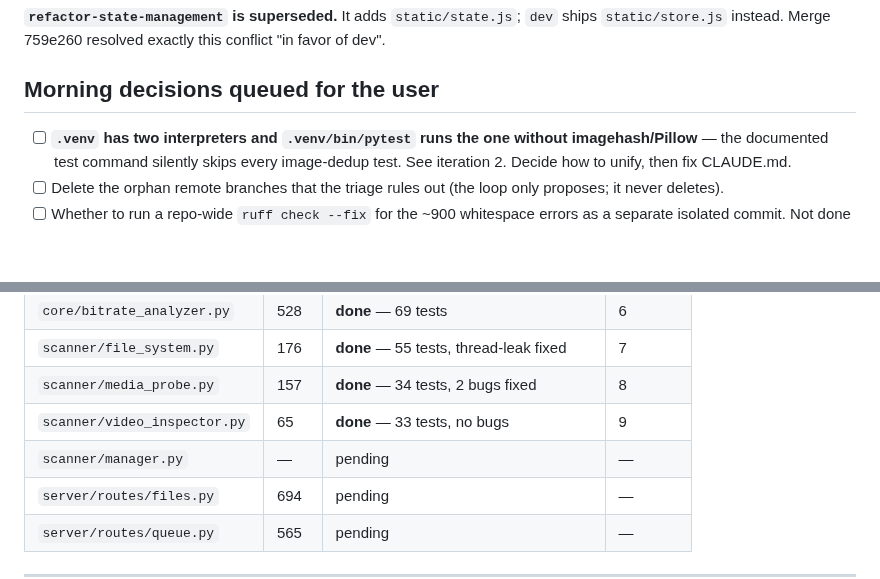
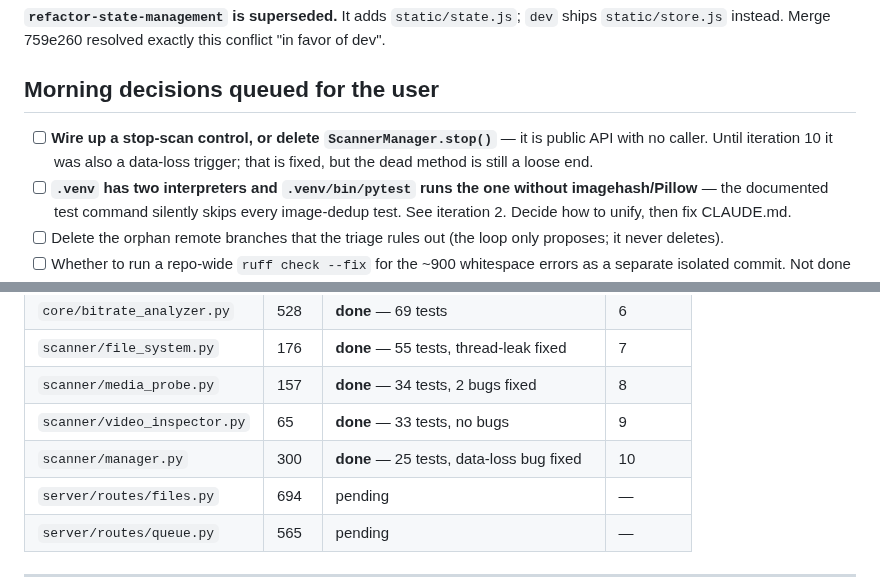
Before and after one commit to ralksta/arcade-video-scanner, a Markdown page: docs/superpowers/night-log-2026-08-02.md, 2 parts joined by grey strips. Drawn GitHub-style; blank space fills up the shorter version.

```diff
--- a/docs/superpowers/night-log-2026-08-02.md
+++ b/docs/superpowers/night-log-2026-08-02.md
@@ -33,6 +33,9 @@ ships `static/store.js` instead. Merge 759e260 resolved exactly this conflict
 
 ## Morning decisions queued for the user
 
+- [ ] **Wire up a stop-scan control, or delete `ScannerManager.stop()`** — it is
+      public API with no caller. Until iteration 10 it was also a data-loss
+      trigger; that is fixed, but the dead method is still a loose end.
 - [ ] **`.venv` has two interpreters and `.venv/bin/pytest` runs the one without
       imagehash/Pillow** — the documented test command silently skips every
       image-dedup test. See iteration 2. Decide how to unify, then fix CLAUDE.md.
@@ -71,7 +74,7 @@ ships `static/store.js` instead. Merge 759e260 resolved exactly this conflict
 | `scanner/file_system.py` | 176 | **done** — 55 tests, thread-leak fixed | 7 |
 | `scanner/media_probe.py` | 157 | **done** — 34 tests, 2 bugs fixed | 8 |
 | `scanner/video_inspector.py` | 65 | **done** — 33 tests, no bugs | 9 |
-| `scanner/manager.py` | — | pending | — |
+| `scanner/manager.py` | 300 | **done** — 25 tests, data-loss bug fixed | 10 |
 | `server/routes/files.py` | 694 | pending | — |
 | `server/routes/queue.py` | 565 | pending | — |
 
```
Also changed, not shown: other parts of docs/superpowers/night-log-2026-08-02.md (+73 -0 lines).
